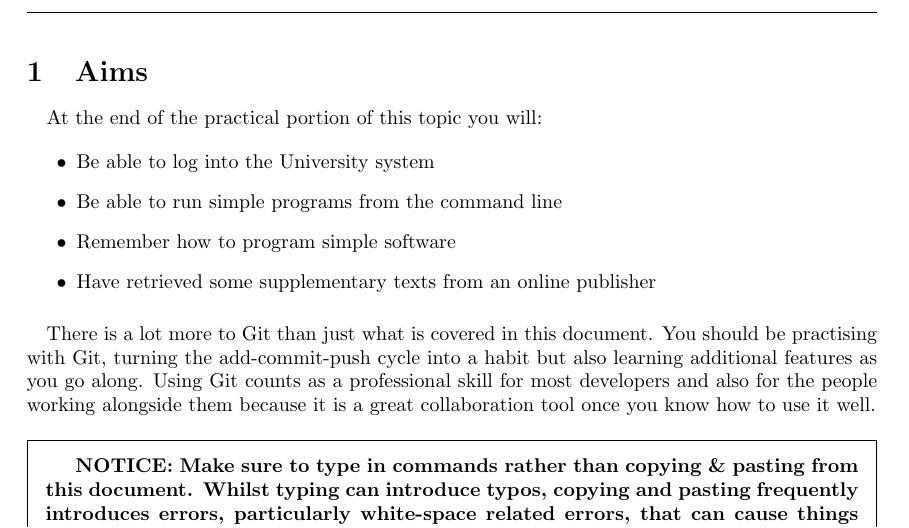
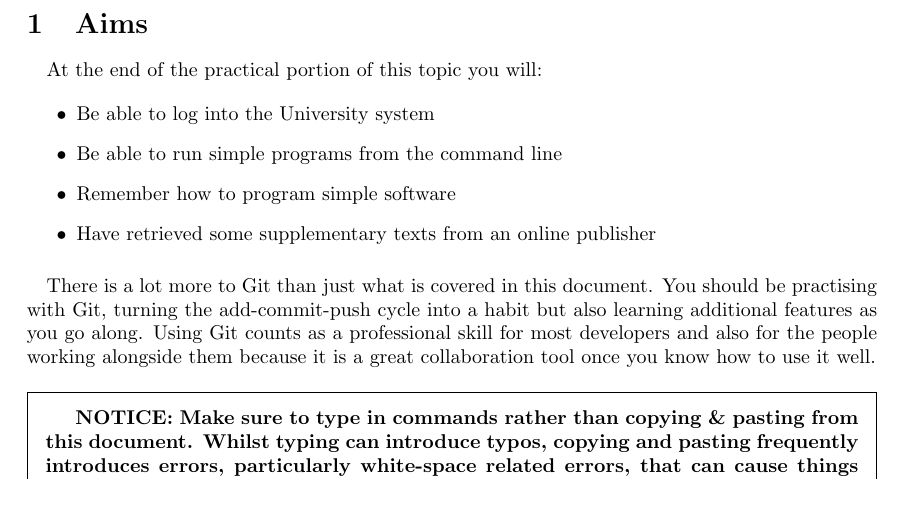
Before and after one commit to siwells/git-enu-quickstart, a LaTeX document (getting.started.tex): part of page 2 of 7, cut so that both start at the same text, the shorter picture padded with empty space. Compiled offline with pdfLaTeX.

Commit message:
Remove unused LaTeX packages

```diff
--- a/getting.started.tex
+++ b/getting.started.tex
@@ -1,8 +1,10 @@
-\documentclass[10pt, a4paper, twosize]{article}
+\UseRawInputEncoding
+\documentclass[10pt, a4paper]{article}
 %\documentclass[12pt, a4paper, twoside]{book}
 
 \usepackage{helvet}
 \usepackage{hyperref}
+\usepackage{graphics}
 \usepackage{graphicx}
 \usepackage{listings}
 \usepackage{textcomp}
@@ -15,25 +17,27 @@
 ]{geometry}
 \usepackage{float}
 \usepackage{tabularx}
-\usepackage[disable]{todonotes}
-\usepackage{color, soul}
+\usepackage{xcolor}
+%\usepackage[disable]{todonotes}
+%\usepackage{color, soul}
 \usepackage{amsmath}
-\usepackage{algorithmicx}
-\usepackage[noend]{algpseudocode}
-\usepackage{algorithm}
+%\usepackage{algorithmicx}
+%\usepackage[noend]{algpseudocode}
+%\usepackage{algorithm}
 \usepackage{framed}
 \usepackage{subcaption}
-\usepackage{titlepic}
-\usepackage{fancyhdr}
-\usepackage[simplified]{styles/pgf-umlcd}
+%\usepackage{titlepic}
+%\usepackage{fancyhdr}
+%\usepackage[simplified]{styles/pgf-umlcd}
 \usepackage{shorttoc}
 \usepackage{url}
-\usepackage{paralist}
+%\usepackage{paralist}
+\usepackage{dirtytalk}
+%\usepackage{verbatim}
 
 \definecolor{grey}{rgb}{0.9, 0.9, 0.9}
 \definecolor{dkgreen}{rgb}{0,0.6,0}
 \definecolor{dkred}{rgb}{0.6,0,0.0}
-
 \lstdefinestyle{DOS}
 {
     backgroundcolor=\color{black},
@@ -78,23 +82,22 @@
 %\renewcommand{\chaptername}{Topic}
 
 % New definitions
-\algnewcommand\algorithmicswitch{\textbf{switch}}
-\algnewcommand\algorithmiccase{\textbf{case}}
-\algnewcommand\algorithmicassert{\texttt{assert}}
-\algnewcommand\Assert[1]{\State \algorithmicassert(#1)}%
+%\algnewcommand\algorithmicswitch{\textbf{switch}}
+%\algnewcommand\algorithmiccase{\textbf{case}}
+%\algnewcommand\algorithmicassert{\texttt{assert}}
+%\algnewcommand\Assert[1]{\State \algorithmicassert(#1)}%
 % New "environments"
-\algdef{SE}[SWITCH]{Switch}{EndSwitch}[1]{\algorithmicswitch\ #1\ \algorithmicdo}{\algorithmicend\ \algorithmicswitch}%
-\algdef{SE}[CASE]{Case}{EndCase}[1]{\algorithmiccase\ #1}{\algorithmicend\ \algorithmiccase}%
-\algtext*{EndSwitch}%
-\algtext*{EndCase}%
+%\algdef{SE}[SWITCH]{Switch}{EndSwitch}[1]{\algorithmicswitch\ #1\ \algorithmicdo}{\algorithmicend\ \algorithmicswitch}%
+%\algdef{SE}[CASE]{Case}{EndCase}[1]{\algorithmiccase\ #1}{\algorithmicend\ \algorithmiccase}%
+%\algtext*{EndSwitch}%
+%\algtext*{EndCase}%
 
-\pagestyle{fancy}
-\fancyhf{}
-\fancyhead[RO, LE]{\small \rightmark}
-\fancyfoot[RO, LE]{\small \thepage}
+%\pagestyle{fancy}
+%\fancyhf{}
+%\fancyhead[RO, LE]{\small \rightmark}
+%\fancyfoot[RO, LE]{\small \thepage}
 
 \begin{document}
-
 %\frontmatter
 
 \begin{titlepage}
```
